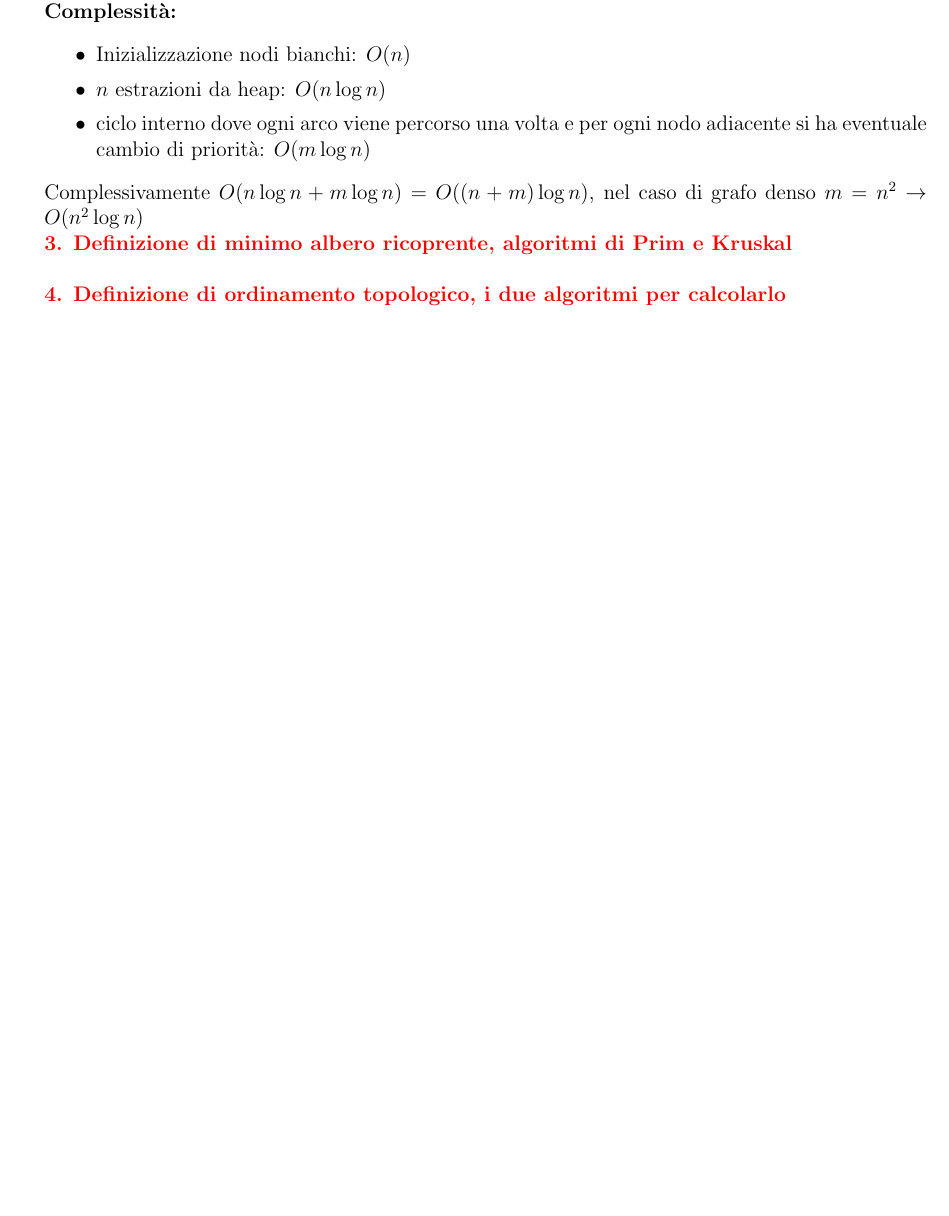
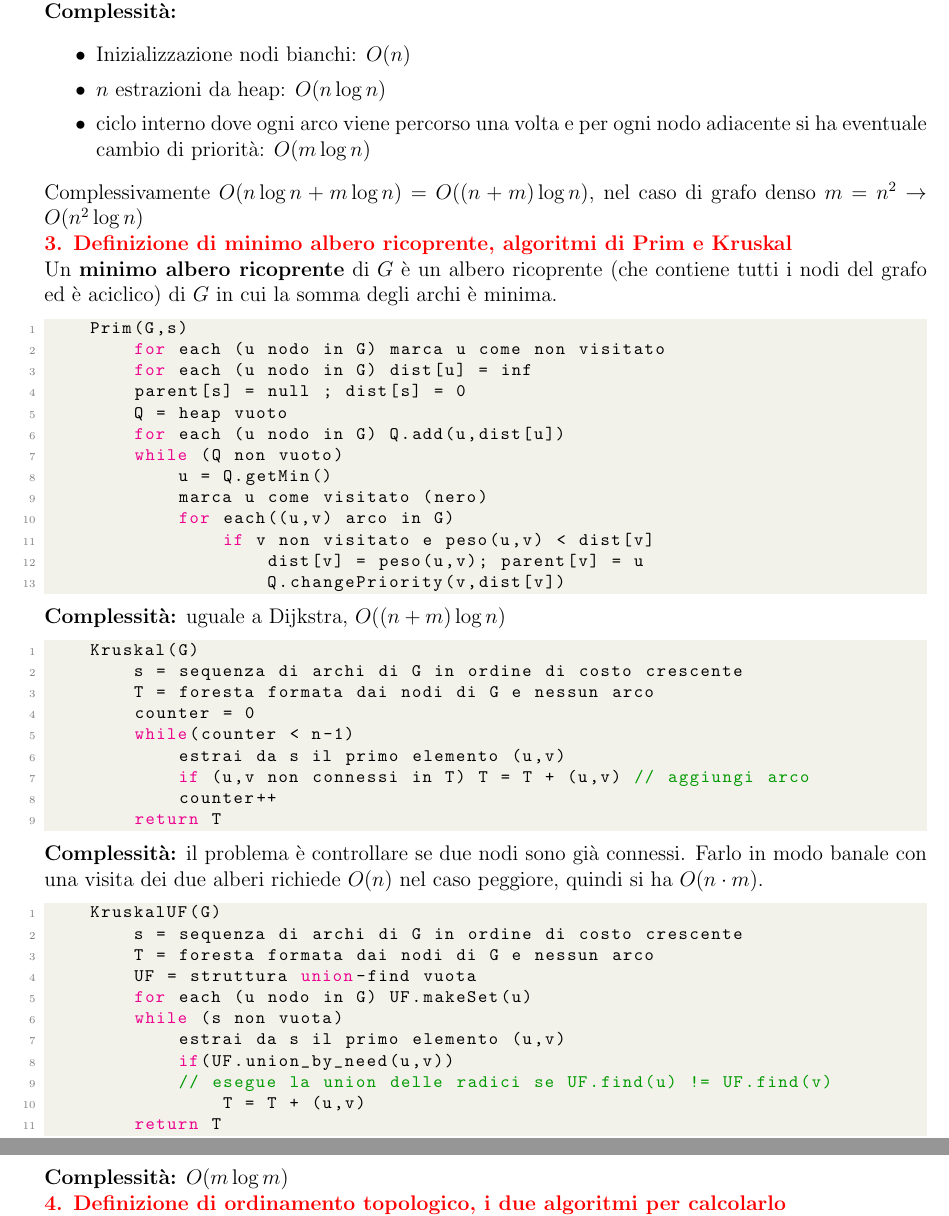
Before and after one commit to GekkeijuITA/APA, a LaTeX document (Domande Primo Modulo/DomandePrimoModulo.tex): part of page 2 of 2 before the commit and two parts of pages 2 and 3 of 3 after it, the two joined at a grey line, cut so that both start at the same text, the shorter picture padded with empty space. Compiled offline with pdfLaTeX.

Commit message:
Domande 3-4

```diff
--- a/Domande Primo Modulo/DomandePrimoModulo.tex
+++ b/Domande Primo Modulo/DomandePrimoModulo.tex
@@ -83,4 +83,49 @@ A parole: si inizializzano i pesi dei nodi a $\infty$ tranne che per il nodo di
 \end{itemize}
 Complessivamente $O(n \log n + m \log n)=O((n+m)\log n)$, nel caso di grafo denso $m=n^{2} \rightarrow O(n^{2}\log n)$
 \question{Definizione di minimo albero ricoprente, algoritmi di Prim e Kruskal}
+Un \textbf{minimo albero ricoprente} di $G$ è un albero ricoprente (che contiene tutti i nodi del grafo ed è aciclico) di $G$ in cui la somma degli archi è minima.
+\begin{lstlisting}[language=C]
+    Prim(G,s)
+        for each (u nodo in G) marca u come non visitato
+        for each (u nodo in G) dist[u] = inf
+        parent[s] = null ; dist[s] = 0
+        Q = heap vuoto
+        for each (u nodo in G) Q.add(u,dist[u])
+        while (Q non vuoto)
+            u = Q.getMin()
+            marca u come visitato (nero)
+            for each((u,v) arco in G)
+                if v non visitato e peso(u,v) < dist[v]
+                    dist[v] = peso(u,v); parent[v] = u
+                    Q.changePriority(v,dist[v])
+\end{lstlisting}
+\textbf{Complessità:} uguale a Dijkstra, $O((n+m)\log n)$
+\begin{lstlisting}[language=C]
+    Kruskal(G)
+        s = sequenza di archi di G in ordine di costo crescente
+        T = foresta formata dai nodi di G e nessun arco
+        counter = 0
+        while(counter < n-1)
+            estrai da s il primo elemento (u,v)
+            if (u,v non connessi in T) T = T + (u,v) // aggiungi arco
+            counter++
+        return T
+\end{lstlisting}
+\textbf{Complessità:} il problema è controllare se due nodi sono già connessi. Farlo in modo banale con una visita dei due alberi richiede $O(n)$ nel caso peggiore, quindi si ha $O(n\cdot m)$.
+\begin{lstlisting}[language=C]
+    KruskalUF(G)
+        s = sequenza di archi di G in ordine di costo crescente
+        T = foresta formata dai nodi di G e nessun arco
+        UF = struttura union-find vuota
+        for each (u nodo in G) UF.makeSet(u)
+        while (s non vuota)
+            estrai da s il primo elemento (u,v)
+            if(UF.union_by_need(u,v))
+            // esegue la union delle radici se UF.find(u) != UF.find(v)
+                T = T + (u,v)
+        return T
+\end{lstlisting}
+\textbf{Complessità:} $O(m\log m)$
 \question{Definizione di ordinamento topologico, i due algoritmi per calcolarlo}
+Un ordinamento topologico di un grafo orientato aciclico (DAG) $G=(V,E)$ è un ordine totale stretto su $V$ tale che se $(u,v) \in E$ allora $u$ precede $v$ nell'ordinamento ($u<v$).
+\begin{lstlisting}[language=C]
```
Also changed, not shown: Domande Primo Modulo/DomandePrimoModulo.pdf, Domande Primo Modulo/DomandePrimoModulo.tex (32 more changed lines).
